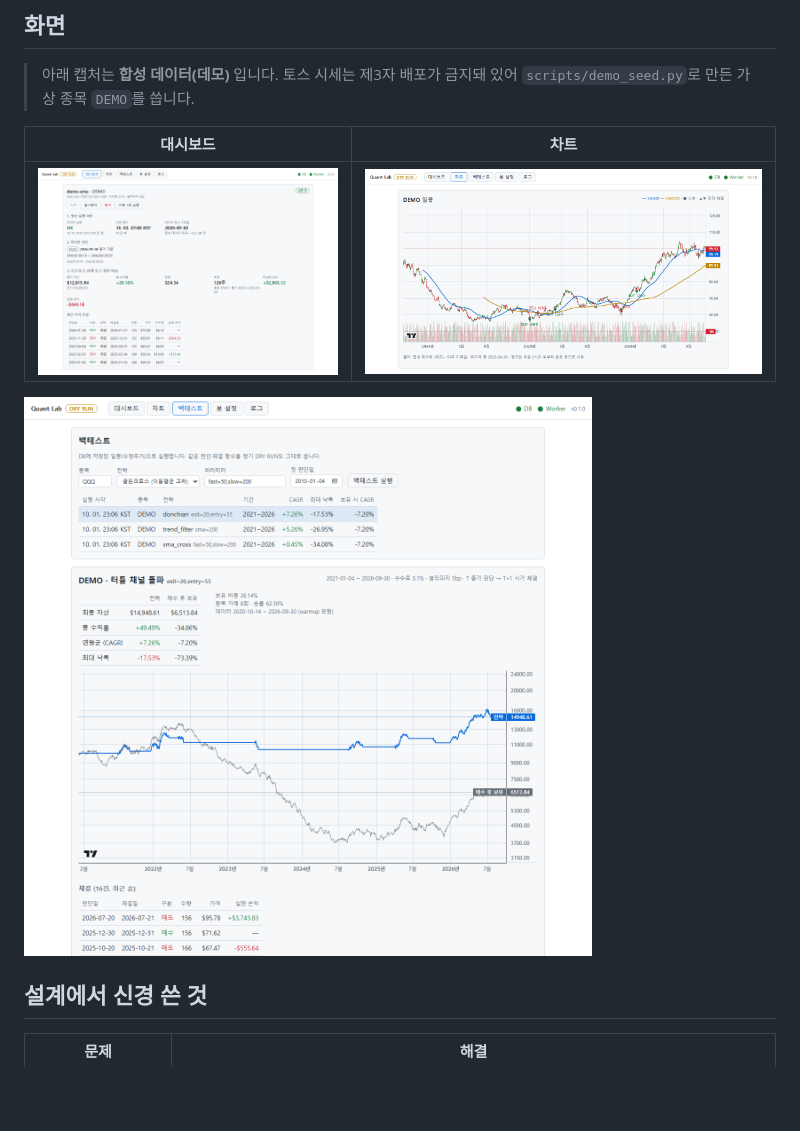
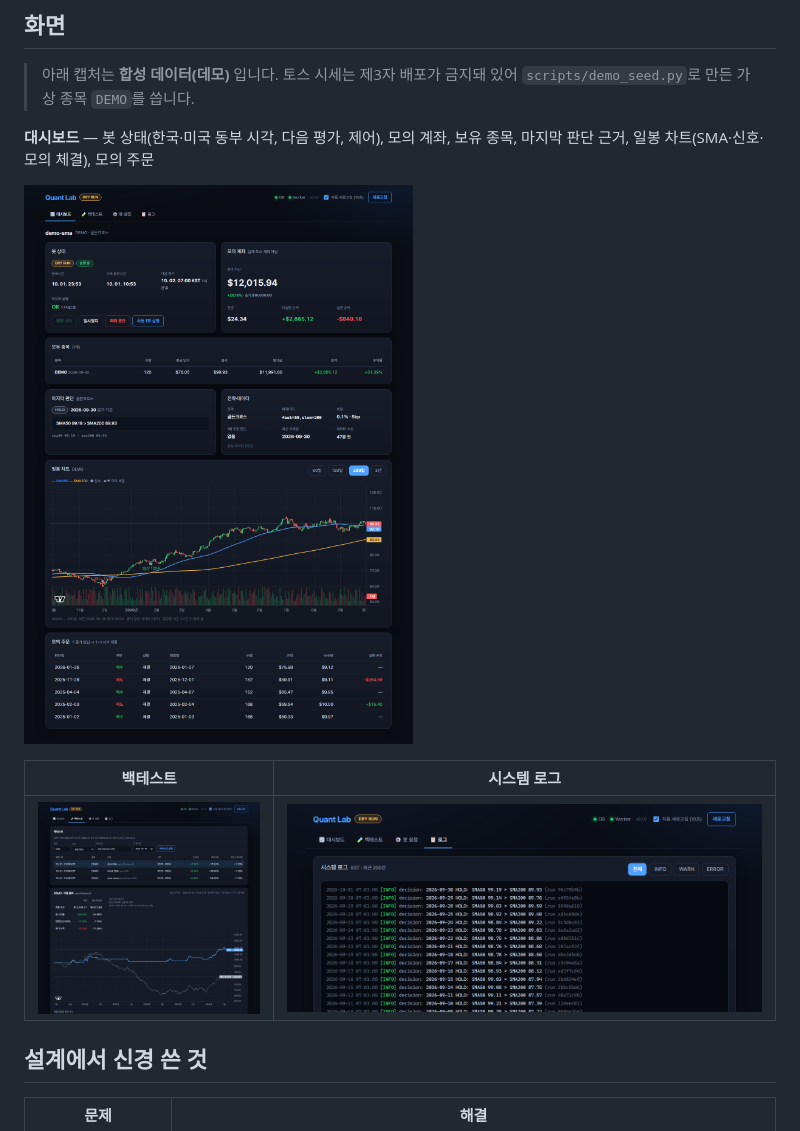
Before and after one commit to ottuck/trading-lab, a Markdown page: README.md, the part around the change. Rendered like a GitHub page; pictures changed too: docs/images/backtest.png, docs/images/chart.png (deleted), docs/images/dashboard.png; blank space fills up the shorter version.

```diff
--- a/README.md
+++ b/README.md
@@ -22,11 +22,13 @@
 
 > 아래 캡처는 **합성 데이터(데모)** 입니다. 토스 시세는 제3자 배포가 금지돼 있어 `scripts/demo_seed.py`로 만든 가상 종목 `DEMO`를 씁니다.
 
-| 대시보드 | 차트 |
+**대시보드** — 봇 상태(한국·미국 동부 시각, 다음 평가, 제어), 모의 계좌, 보유 종목, 마지막 판단 근거, 일봉 차트(SMA·신호·모의 체결), 모의 주문
+
+![대시보드](docs/images/dashboard.png)
+
+| 백테스트 | 시스템 로그 |
 | --- | --- |
-| ![대시보드: 실행 상태, 마지막 판단 이유, 모의 잔고, 최근 모의 주문](docs/images/dashboard.png) | ![차트: 캔들, SMA50/200, 신호와 모의 체결 마커](docs/images/chart.png) |
-
-![백테스트: 전략 4종 결과 목록, 전략 vs 매수 후 보유 지표와 자산 곡선, 체결 목록](docs/images/backtest.png)
+| ![백테스트: 저장된 결과 목록, 전략 vs 매수 후 보유, 로그 스케일 자산 곡선](docs/images/backtest.png) | ![시스템 로그: 판단·체결·경고를 KST로](docs/images/logs.png) |
 
 ## 설계에서 신경 쓴 것
 
```
Also changed, not shown: docs/project.md (+3 -3 lines), 9 other files.
